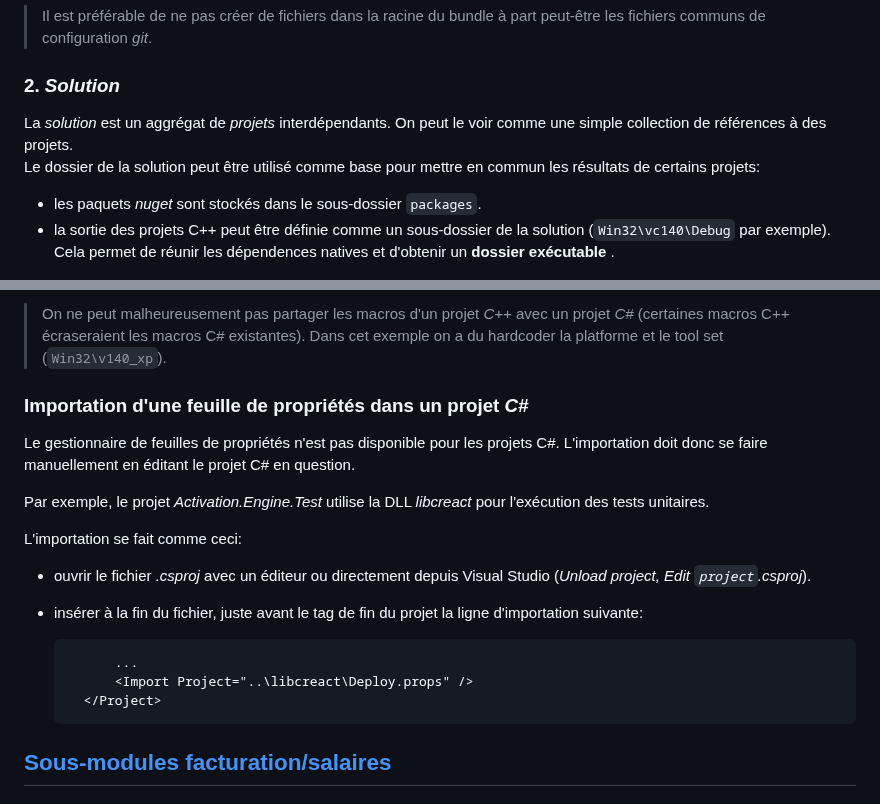
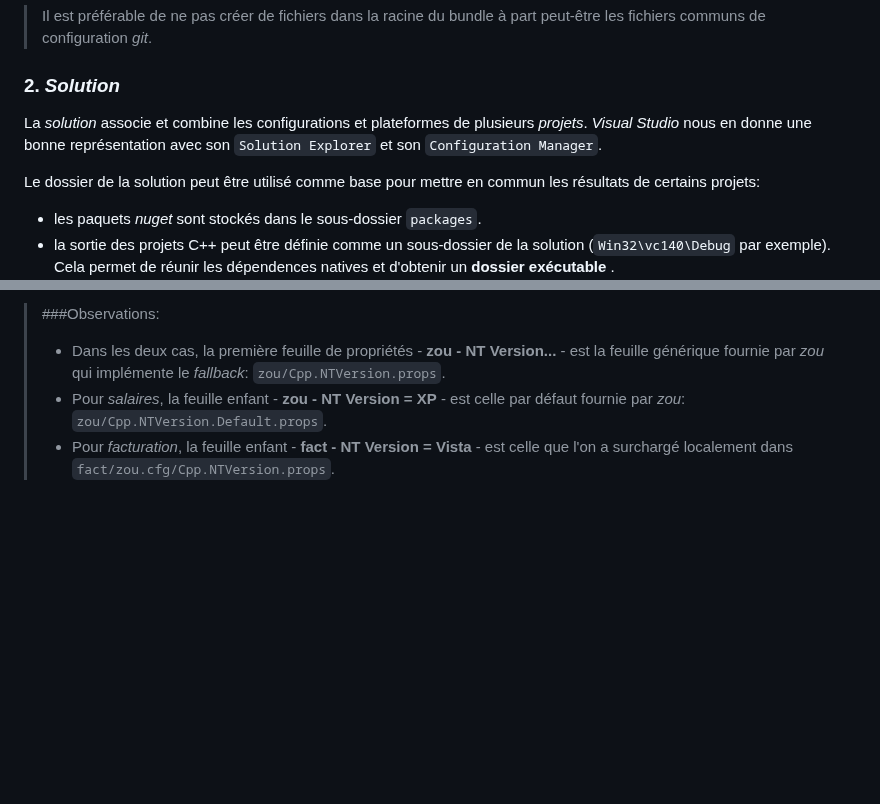
Before and after one commit to epsitec-sa/zou, a Markdown page: ReadMe.md, 2 parts joined by grey strips. Rendered like a GitHub page; blank space fills up the shorter version.

```diff
--- a/ReadMe.md
+++ b/ReadMe.md
@@ -28,7 +28,8 @@ Chaque noeud logique appartient à un sous-arbre et partage donc ses attributs (
 > Il est préférable de ne pas créer de fichiers dans la racine du bundle à part peut-être les fichiers communs de configuration *git*.
 
 ### 2. ***Solution***
-La *solution* est un aggrégat de *projets* interdépendants. On peut le voir comme une simple collection de références à des projets.
+La *solution* associe et combine les configurations et plateformes de plusieurs *projets*. *Visual Studio* nous en donne une bonne représentation avec son `Solution Explorer` et son `Configuration Manager`.
+
 Le dossier de la solution peut être utilisé comme base pour mettre en commun les résultats de certains projets:
 
 - les paquets *nuget* sont stockés dans le sous-dossier `packages`.
@@ -127,19 +116,5 @@ Par exemple, le déploiement de *libcreact* dans un projet *C#* est implémenté
-> On ne peut malheureusement pas partager les macros d'un projet *C++* avec un projet *C#* (certaines macros C++ écraseraient les macros C# existantes). Dans cet exemple on a du hardcoder la platforme et le tool set (`Win32\v140_xp`).
-
-### Importation d'une feuille de propriétés dans un projet ***C#***
-
-Le gestionnaire de feuilles de propriétés n'est pas disponible pour les projets C#. L'importation doit donc se faire manuellement en éditant le projet C# en question.
-
-Par exemple, le projet *Activation.Engine.Test* utilise la DLL *libcreact* pour l'exécution des tests unitaires.
-
-L'importation se fait comme ceci:
-
-- ouvrir le fichier *.csproj* avec un éditeur ou directement depuis Visual Studio (*Unload project, Edit `project`.csproj*).
-- insérer à la fin du fichier, juste avant le tag de fin du projet la ligne d'importation suivante:
-
-	    	...
-		    <Import Project="..\libcreact\Deploy.props" />
-	    </Project>
-
-
-## [Sous-modules facturation/salaires](.Documentation/Submodules.md)
+> ###Observations:
+>
+> - Dans les deux cas, la première feuille de propriétés - **zou - NT Version...** - est la feuille générique fournie par *zou* qui implémente le *fallback*: `zou/Cpp.NTVersion.props`.
+> - Pour *salaires*, la feuille enfant - **zou - NT Version = XP** -  est celle par défaut fournie par *zou*: `zou/Cpp.NTVersion.Default.props`.
+> - Pour *facturation*, la feuille enfant - **fact - NT Version = Vista** -   est celle que l'on a surchargé localement dans `fact/zou.cfg/Cpp.NTVersion.props`.
```
Also changed, not shown: other parts of ReadMe.md (+38 -50 lines), .Documentation/PropSheet_FactEfxNTVersion.png (added), .Documentation/PropSheet_SalEfxNTVersion.png (added), 1 other file.
